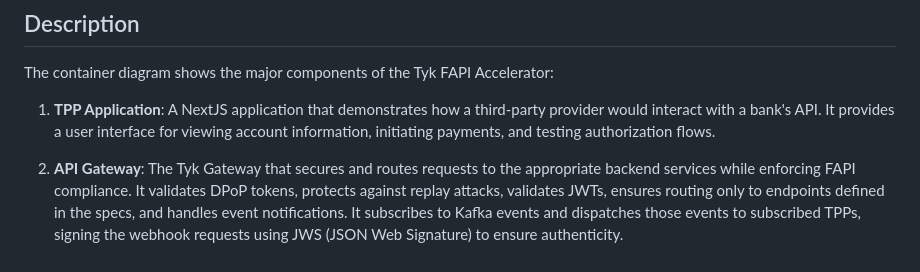
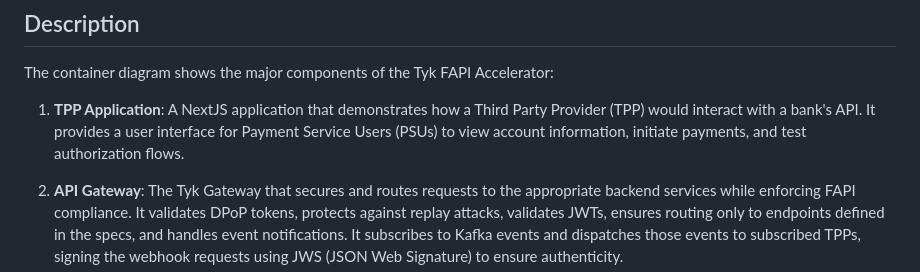
Before and after one commit to TykTechnologies/tyk-fapi, a Markdown page: docs/container-diagram.md, the part around one of its changes. Rendered like a GitHub page.

```diff
--- a/docs/container-diagram.md
+++ b/docs/container-diagram.md
@@ -77,7 +83,7 @@ flowchart TB
 
 The container diagram shows the major components of the Tyk FAPI Accelerator:
 
-1. **TPP Application**: A NextJS application that demonstrates how a third-party provider would interact with a bank's API. It provides a user interface for viewing account information, initiating payments, and testing authorization flows.
+1. **TPP Application**: A NextJS application that demonstrates how a Third Party Provider (TPP) would interact with a bank's API. It provides a user interface for Payment Service Users (PSUs) to view account information, initiate payments, and test authorization flows.
 
 2. **API Gateway**: The Tyk Gateway that secures and routes requests to the appropriate backend services while enforcing FAPI compliance. It validates DPoP tokens, protects against replay attacks, validates JWTs, ensures routing only to endpoints defined in the specs, and handles event notifications. It subscribes to Kafka events and dispatches those events to subscribed TPPs, signing the webhook requests using JWS (JSON Web Signature) to ensure authenticity.
 
```
Also changed, not shown: other parts of docs/container-diagram.md (+19 -13 lines).
